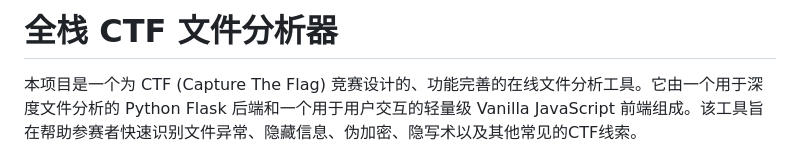
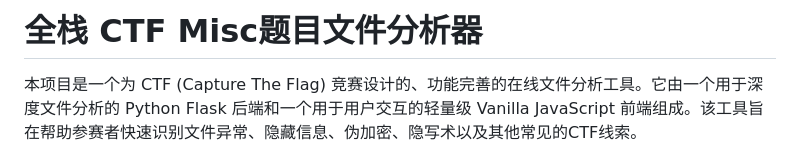
Before and after one commit to ZUENS2020/Hex_CTF, a Markdown page: README.md, the part around the change. Drawn GitHub-style.

Commit message:
更新 README.md

```diff
--- a/README.md
+++ b/README.md
@@ -1,4 +1,4 @@
-# 全栈 CTF 文件分析器
+# 全栈 CTF Misc题目文件分析器
 
 本项目是一个为 CTF (Capture The Flag) 竞赛设计的、功能完善的在线文件分析工具。它由一个用于深度文件分析的 Python Flask 后端和一个用于用户交互的轻量级 Vanilla JavaScript 前端组成。该工具旨在帮助参赛者快速识别文件异常、隐藏信息、伪加密、隐写术以及其他常见的CTF线索。
 
```
